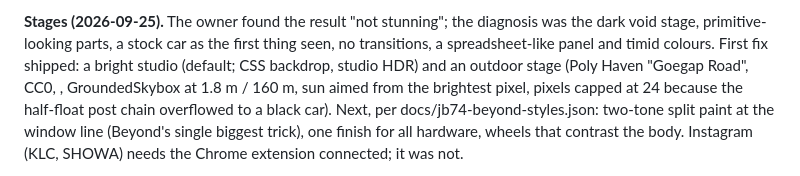
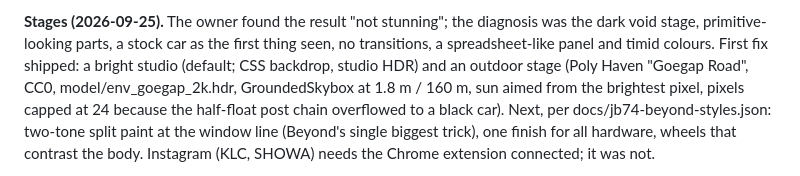
Before and after one commit to carloxthebot/CarBiz, a Markdown page: jimny/docs/HANDOVER.md, the part around the change. GitHub-like rendering.

Commit message:
Handover: restore the HDR path a shell backtick ate
Co-Authored-By: Claude Opus 5.5 (1M context) <noreply@anthropic.com>
Claude-Session: https://claude.ai/code/session_016Csep4HKkkMJVLBMnbPyst

```diff
--- a/jimny/docs/HANDOVER.md
+++ b/jimny/docs/HANDOVER.md
@@ -155,7 +155,7 @@ by bumpers, side exhaust outside the body) -- all fixed. Keep both clean.
 diagnosis was the dark void stage, primitive-looking parts, a stock car as the
 first thing seen, no transitions, a spreadsheet-like panel and timid colours.
 First fix shipped: a bright studio (default; CSS backdrop, studio HDR) and an
-outdoor stage (Poly Haven "Goegap Road", CC0, ,
+outdoor stage (Poly Haven "Goegap Road", CC0, model/env_goegap_2k.hdr,
 GroundedSkybox at 1.8 m / 160 m, sun aimed from the brightest pixel, pixels
 capped at 24 because the half-float post chain overflowed to a black car).
 Next, per docs/jb74-beyond-styles.json: two-tone split paint at the window
```
